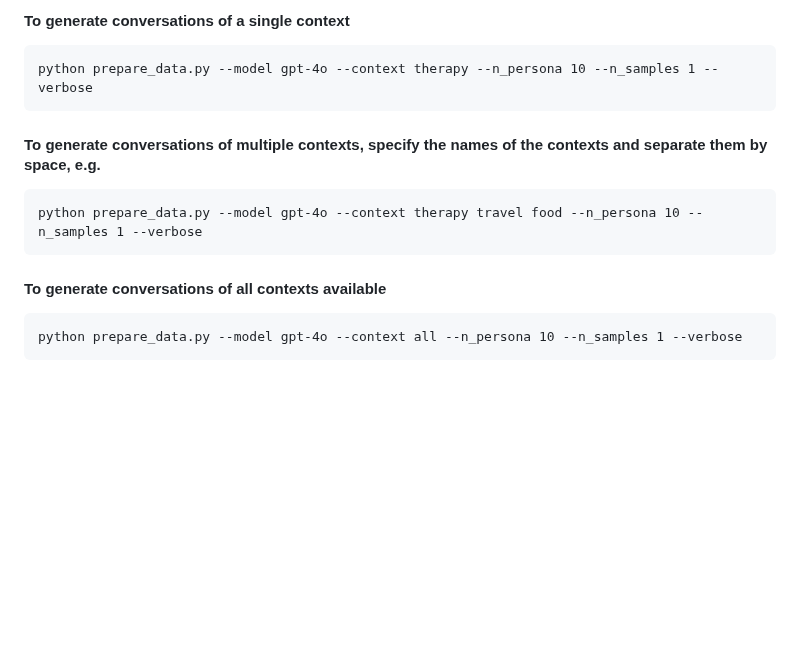
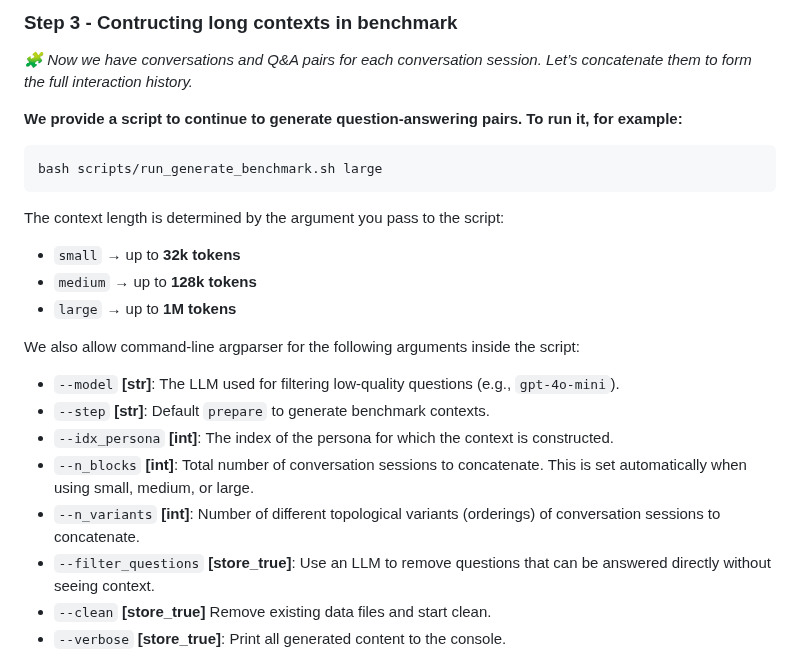
Before and after one commit to bowen-upenn/PersonaMem, a Markdown page: README.md, the part around one of its changes. Rendered like a GitHub page; blank space fills up the shorter version.

````diff
--- a/README.md
+++ b/README.md
@@ -121,13 +149,26 @@ therapy, legal, datingConsultation, foodRecommendation, onlineShopping, studyCon
 
-#### To generate conversations of a single context
+### Step 3 - Contructing long contexts in benchmark
+*🧩 Now we have conversations and Q&A pairs for each conversation session. Let’s concatenate them to form the full interaction history.*
 
-    python prepare_data.py --model gpt-4o --context therapy --n_persona 10 --n_samples 1 --verbose
+**We provide a script to continue to generate question-answering pairs. To run it, for example:**
 
-#### To generate conversations of multiple contexts, specify the names of the contexts and separate them by space, e.g.
+```bash
+bash scripts/run_generate_benchmark.sh large
+```
 
-    python prepare_data.py --model gpt-4o --context therapy travel food --n_persona 10 --n_samples 1 --verbose
+The context length is determined by the argument you pass to the script:
 
-#### To generate conversations of all contexts available
+- `small`  → up to **32k tokens**
+- `medium` → up to **128k tokens**
+- `large`  → up to **1M tokens**
 
-    python prepare_data.py --model gpt-4o --context all --n_persona 10 --n_samples 1 --verbose
+We also allow command-line argparser for the following arguments inside the script:
+- `--model` **[str]**: The LLM used for filtering low-quality questions (e.g., `gpt-4o-mini`).
+- `--step` **[str]**: Default `prepare` to generate benchmark contexts.
+- `--idx_persona` **[int]**: The index of the persona for which the context is constructed.
+- `--n_blocks` **[int]**: Total number of conversation sessions to concatenate. This is set automatically when using small, medium, or large.
+- `--n_variants` **[int]**: Number of different topological variants (orderings) of conversation sessions to concatenate.
+- `--filter_questions` **[store_true]**: Use an LLM to remove questions that can be answered directly without seeing context.
+- `--clean` **[store_true]** Remove existing data files and start clean.
+- `--verbose` **[store_true]**: Print all generated content to the console.
 
````
Also changed, not shown: other parts of README.md (+51 -111 lines).
